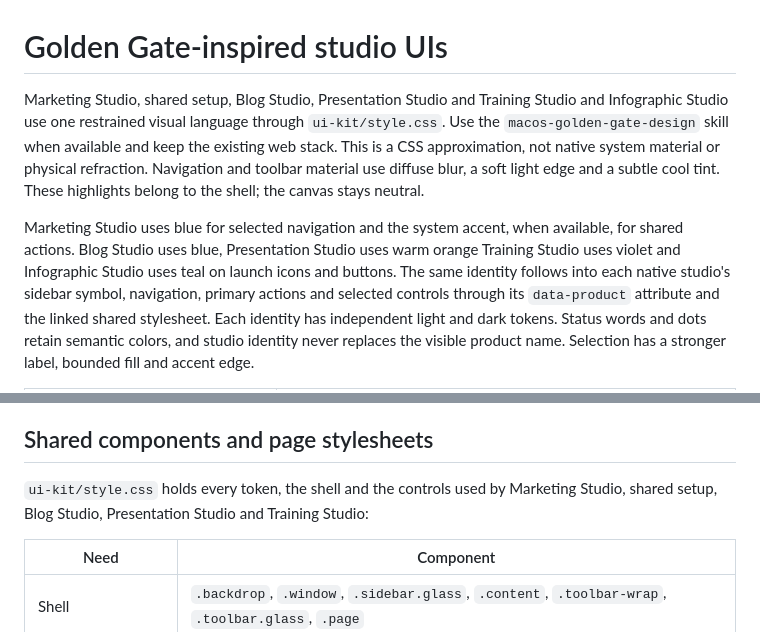
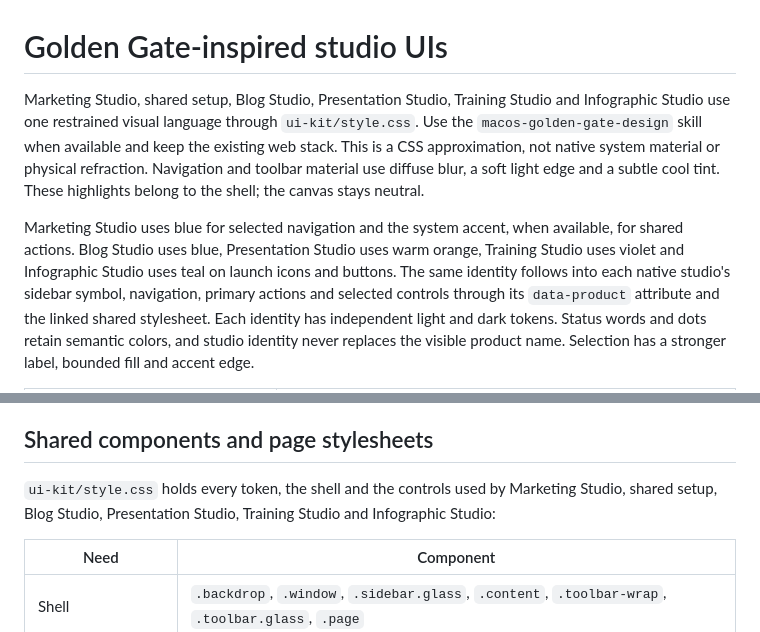
Before and after one commit to dbbaskette/marketing-studio, a Markdown page: docs/design/golden-gate.md, 2 parts joined by grey strips. Drawn GitHub-style.

```diff
--- a/docs/design/golden-gate.md
+++ b/docs/design/golden-gate.md
@@ -1,7 +1,7 @@
 # Golden Gate-inspired studio UIs
 
-Marketing Studio, shared setup, Blog Studio, Presentation Studio and Training
-Studio and Infographic Studio use one restrained visual language through `ui-kit/style.css`. Use the
+Marketing Studio, shared setup, Blog Studio, Presentation Studio, Training Studio
+and Infographic Studio use one restrained visual language through `ui-kit/style.css`. Use the
 `macos-golden-gate-design` skill when available and keep the existing web stack.
 This is a CSS approximation, not native system material or physical refraction.
 Navigation and toolbar material use diffuse blur, a soft light edge and a subtle
@@ -9,7 +9,7 @@ cool tint. These highlights belong to the shell; the canvas stays neutral.
 
 Marketing Studio uses blue for selected navigation and the system accent, when
 available, for shared actions. Blog Studio uses
-blue, Presentation Studio uses warm orange Training Studio uses violet and Infographic Studio uses teal on
+blue, Presentation Studio uses warm orange, Training Studio uses violet and Infographic Studio uses teal on
 launch icons and buttons. The same identity follows into each native studio's
 sidebar symbol, navigation, primary actions and selected controls through its
 `data-product` attribute and the linked shared stylesheet. Each identity has
@@ -99,7 +99,7 @@ the launchpad, reading-flow and responsiveness improvements with measurements.
 ## Shared components and page stylesheets
 
 `ui-kit/style.css` holds every token, the shell and the controls used by Marketing Studio,
-shared setup, Blog Studio, Presentation Studio and Training Studio:
+shared setup, Blog Studio, Presentation Studio, Training Studio and Infographic Studio:
 
 | Need | Component |
 | --- | --- |
```
Also changed, not shown: docs/architecture.md (+4 -3 lines), docs/testing.md (+4 -1 lines).
